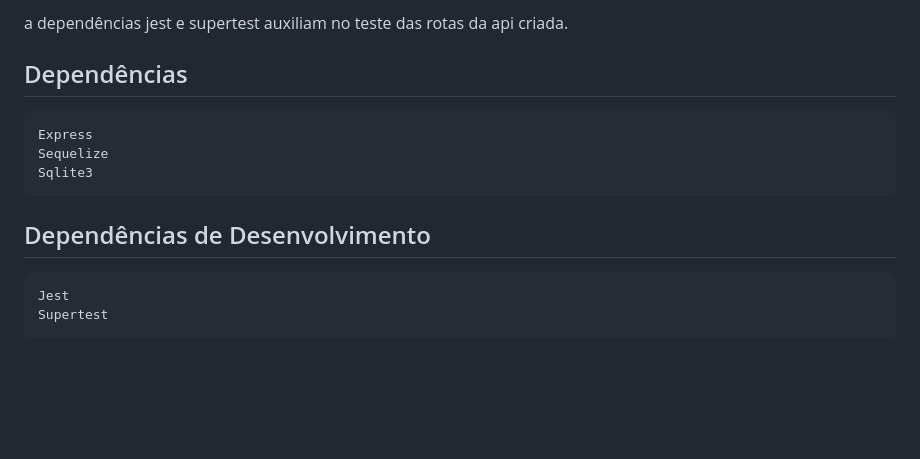
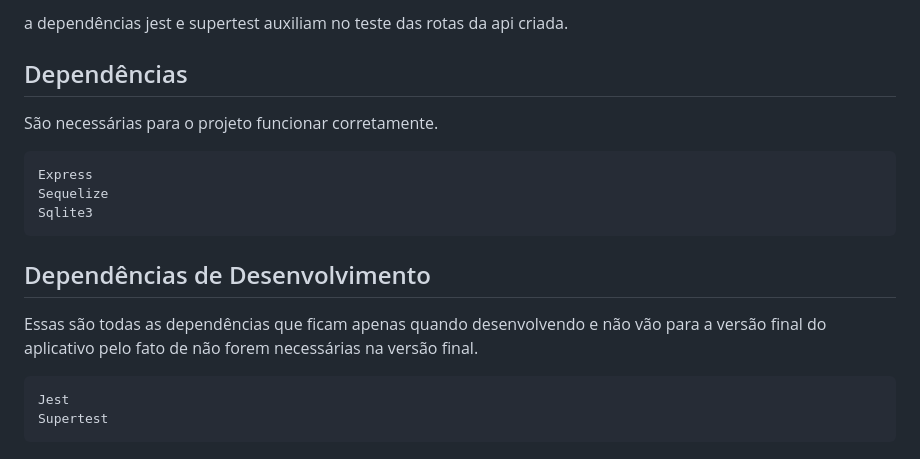
Before and after one commit to caiobarbosa881/api-mvc-nodejs, a Markdown page: README.md, the part around the change. Drawn GitHub-style; blank space fills up the shorter version.

Commit message:
docs: depêndencias e dependências de desenvolvimento modificadas

```diff
--- a/README.md
+++ b/README.md
@@ -150,12 +150,15 @@ Você pode executar testes com esse comando abaixo:
 
 a dependências jest e supertest auxiliam no teste das rotas da api criada.
 ## Dependências
+São necessárias para o projeto funcionar corretamente.
 
     Express
     Sequelize
     Sqlite3
 
 ## Dependências de Desenvolvimento
+Essas são todas as dependências que ficam apenas quando desenvolvendo e não vão para a versão final do aplicativo pelo fato de não forem necessárias na versão final.
+
     Jest
     Supertest
 ## Autores
```
